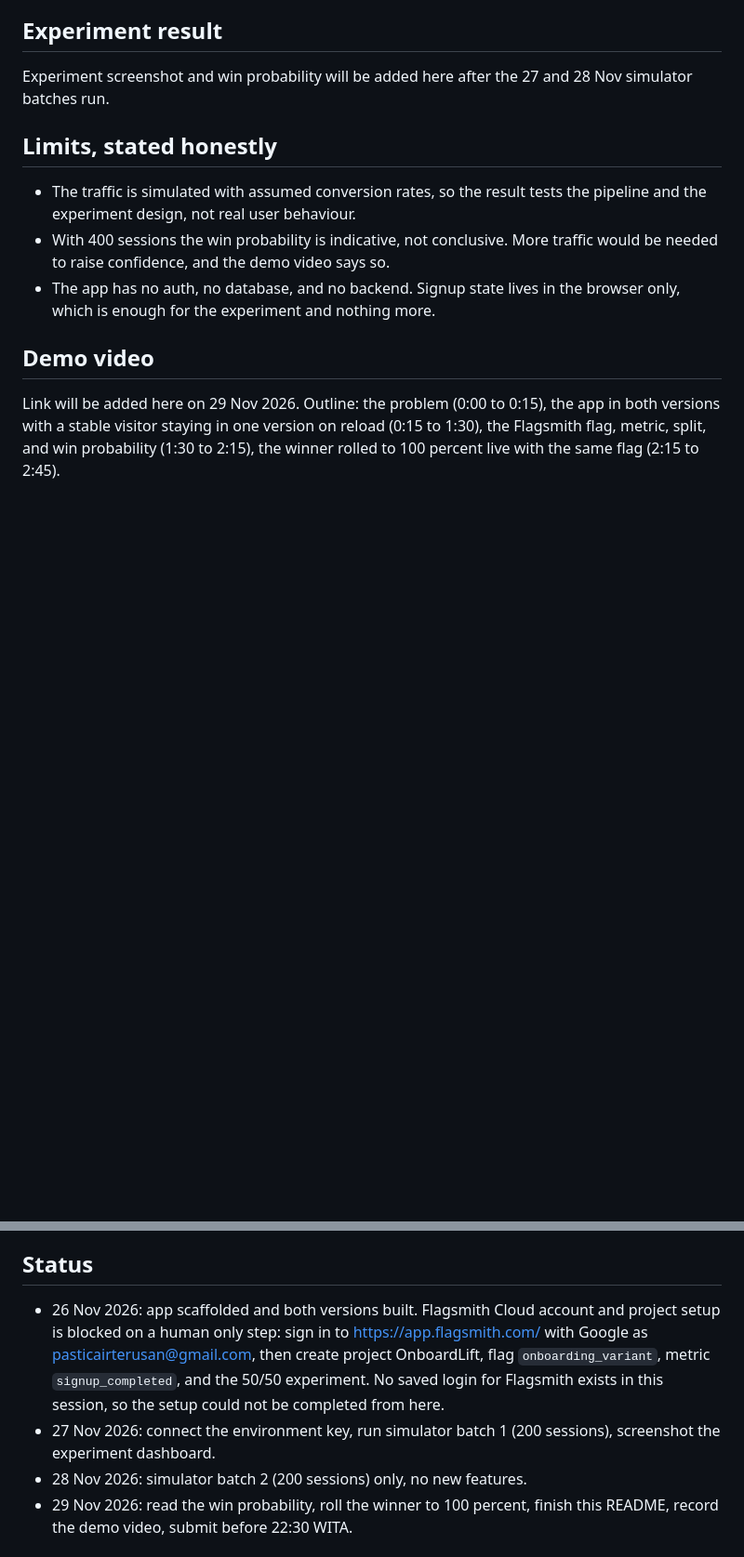
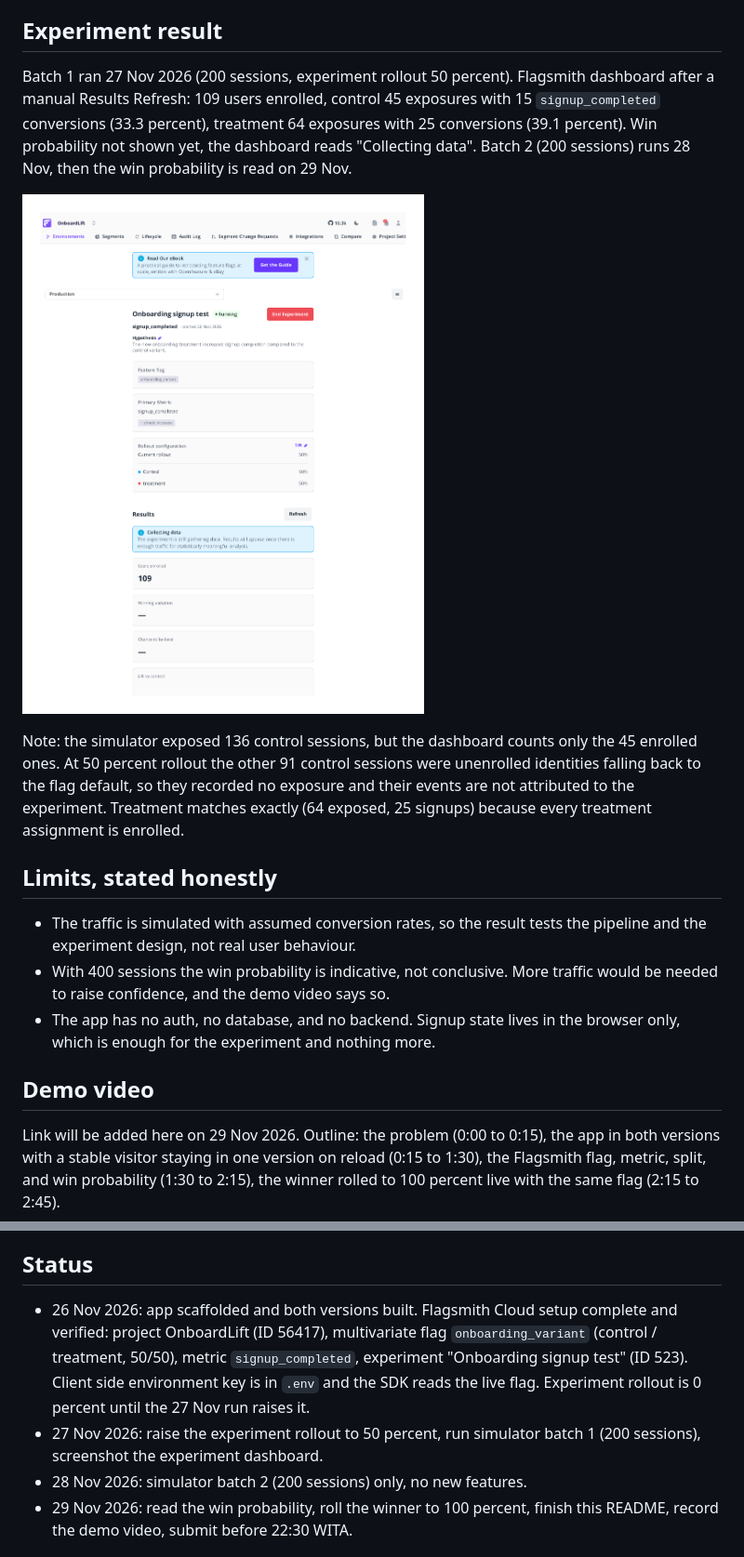
Before and after one commit to dunoil/onboardlift, a Markdown page: README.md, 2 parts joined by grey strips. Shown at 93% size. Drawn GitHub-style; pictures changed too: experiment-screenshots/2026-11-27-batch1-dashboard-1.png (added); blank space fills up the shorter version.

Commit message:
Day 2: rollout 50 percent, simulator batch 1, dashboard results
- Experiment 523 rollout raised 0 to 50 percent, verified live 50/50 split
- Simulator batch 1: 200 sessions, control 136/49 signups, treatment 64/25
- Dashboard: 109 enrolled, control 45/15 (33.3%), treatment 64/25 (39.1%), still collecting data
- README Status corrected, batch 1 results and screenshot added

```diff
--- a/README.md
+++ b/README.md
@@ -79,7 +79,11 @@ npm run preview  # serve the production build locally
 
 ## Experiment result
 
-Experiment screenshot and win probability will be added here after the 27 and 28 Nov simulator batches run.
+Batch 1 ran 27 Nov 2026 (200 sessions, experiment rollout 50 percent). Flagsmith dashboard after a manual Results Refresh: 109 users enrolled, control 45 exposures with 15 `signup_completed` conversions (33.3 percent), treatment 64 exposures with 25 conversions (39.1 percent). Win probability not shown yet, the dashboard reads "Collecting data". Batch 2 (200 sessions) runs 28 Nov, then the win probability is read on 29 Nov.
+
+![Experiment dashboard after batch 1](experiment-screenshots/2026-11-27-batch1-dashboard-1.png)
+
+Note: the simulator exposed 136 control sessions, but the dashboard counts only the 45 enrolled ones. At 50 percent rollout the other 91 control sessions were unenrolled identities falling back to the flag default, so they recorded no exposure and their events are not attributed to the experiment. Treatment matches exactly (64 exposed, 25 signups) because every treatment assignment is enrolled.
 
 ## Limits, stated honestly
 
@@ -93,8 +97,8 @@ Link will be added here on 29 Nov 2026. Outline: the problem (0:00 to 0:15), the
 
 ## Status
 
-- 26 Nov 2026: app scaffolded and both versions built. Flagsmith Cloud account and project setup is blocked on a human only step: sign in to https://app.flagsmith.com/ with Google as pasticairterusan@gmail.com, then create project OnboardLift, flag `onboarding_variant`, metric `signup_completed`, and the 50/50 experiment. No saved login for Flagsmith exists in this session, so the setup could not be completed from here.
-- 27 Nov 2026: connect the environment key, run simulator batch 1 (200 sessions), screenshot the experiment dashboard.
+- 26 Nov 2026: app scaffolded and both versions built. Flagsmith Cloud setup complete and verified: project OnboardLift (ID 56417), multivariate flag `onboarding_variant` (control / treatment, 50/50), metric `signup_completed`, experiment "Onboarding signup test" (ID 523). Client side environment key is in `.env` and the SDK reads the live flag. Experiment rollout is 0 percent until the 27 Nov run raises it.
+- 27 Nov 2026: raise the experiment rollout to 50 percent, run simulator batch 1 (200 sessions), screenshot the experiment dashboard.
 - 28 Nov 2026: simulator batch 2 (200 sessions) only, no new features.
 - 29 Nov 2026: read the win probability, roll the winner to 100 percent, finish this README, record the demo video, submit before 22:30 WITA.
 
```
Also changed, not shown: experiment-screenshots/2026-11-27-rollout-50-percent-1.png (added), 1 other file.
